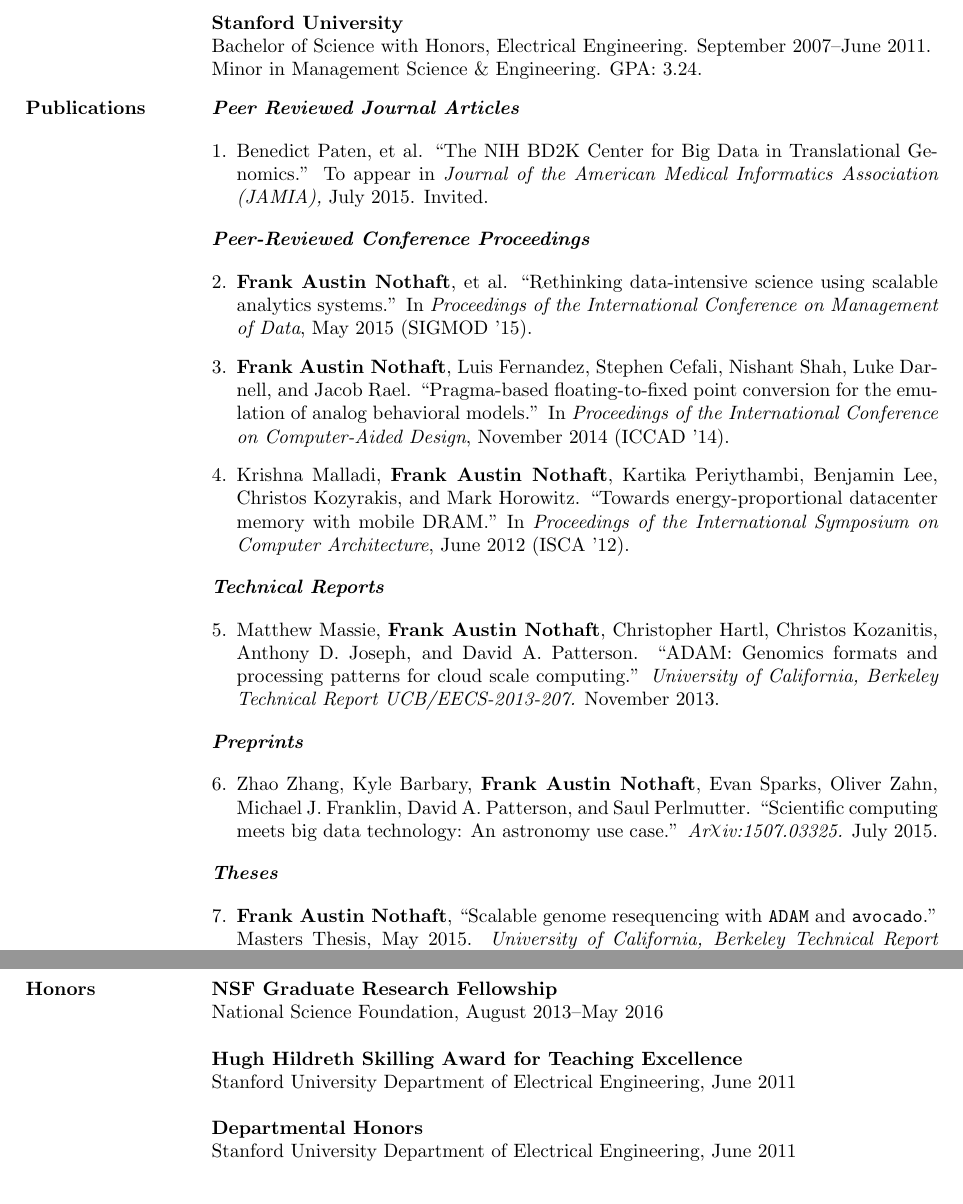
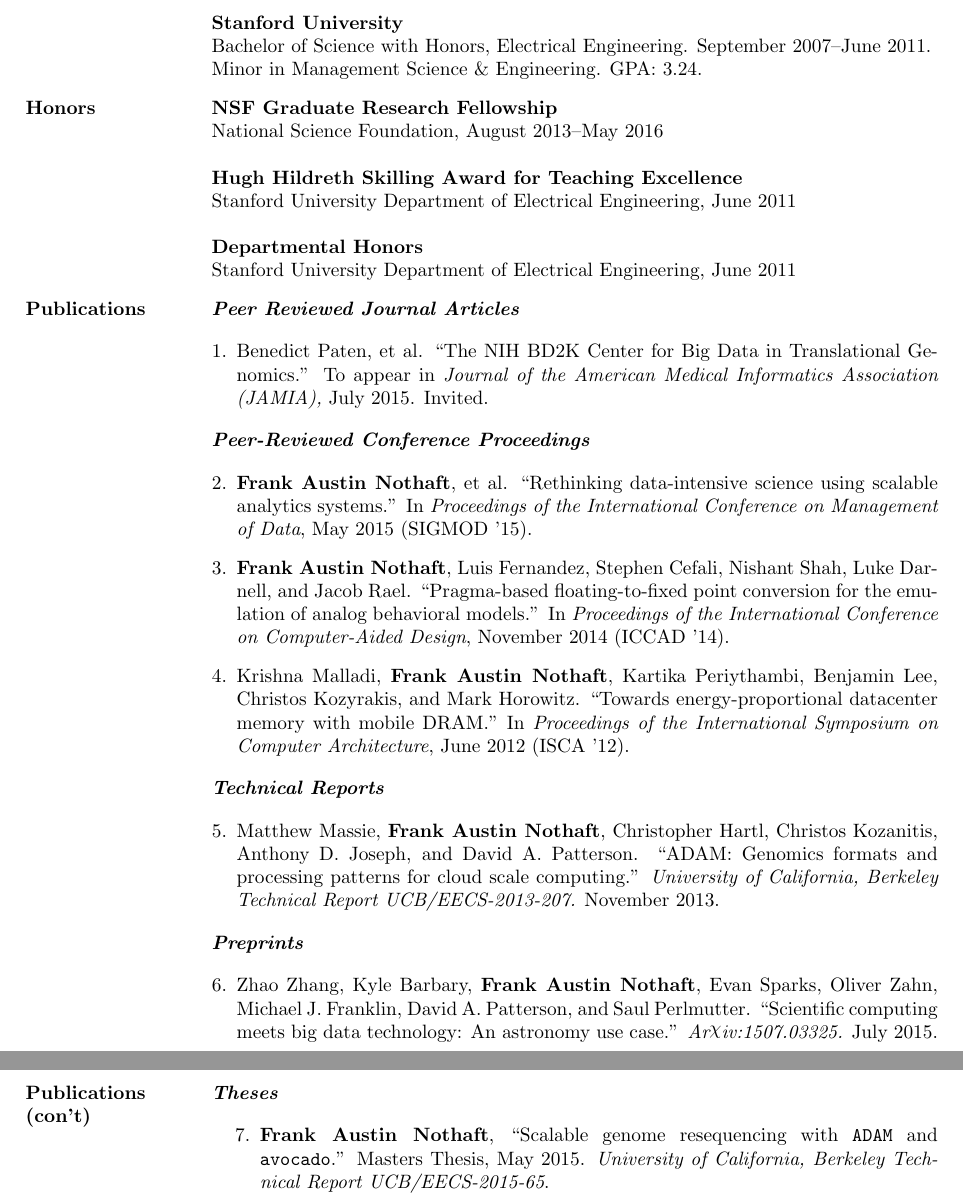
Before and after one commit to fnothaft/docs, a LaTeX CV (cv/FrankNothaftCV.tex): two parts of pages 1 and 2 of 3, joined at a grey line, cut so that both start at the same text. Compiled offline with pdfLaTeX.

Commit message:
Updated CV with honors first.

```diff
--- a/cv/FrankNothaftCV.tex
+++ b/cv/FrankNothaftCV.tex
@@ -12,7 +12,8 @@
 \usepackage{hyperref}
 \usepackage[usenames,dvipsnames]{color}
 \usepackage{paralist}
-\usepackage{enumitem}
+
+\newcounter{pubCtr}
 
 \begin{document}
 
@@ -38,64 +39,6 @@
 
 \begin {minipage}[t]{0.2\linewidth}
 \vspace{0pt}
-\noindent {\bf Publications}
-\end {minipage}
-\begin {minipage}[t]{0.8\linewidth}
-\vspace{0pt}
-
-\noindent {\emph{\textbf{Peer Reviewed Journal Articles}}}
-
-\setdefaultleftmargin{13pt}{}{}{}{}{}
-\begin{enumerate}
-\item Benedict Paten, et al. ``The NIH BD2K Center for Big Data in Translational Genomics.''
-To appear in \emph{Journal of the American Medical Informatics Association (JAMIA),} July 2015. Invited.
-\end{enumerate}
-
-\noindent {\emph{\textbf{Peer-Reviewed Conference Proceedings}}}
-
-\begin{enumerate}[resume]
-\item {\textbf{Frank Austin Nothaft}, et al. ``Rethinking data-intensive science using scalable
-analytics systems.'' In \emph{Proceedings of the International Conference on Management of
-Data}, May~2015 (SIGMOD~'15).}
-\item {\textbf{Frank Austin Nothaft}, Luis Fernandez, Stephen Cefali, Nishant Shah, Luke Darnell,
-and Jacob Rael. ``Pragma-based floating-to-fixed point conversion for the emulation of analog
-behavioral models.'' In \emph{Proceedings of the International Conference on Computer-Aided Design},
-November 2014 (ICCAD '14).}
-\item {Krishna Malladi, \textbf{Frank Austin Nothaft}, Kartika Periythambi, Benjamin Lee,
-Christos Kozyrakis, and Mark Horowitz. ``Towards energy-proportional datacenter memory with mobile DRAM.''
-In \emph{Proceedings of the International Symposium on Computer Architecture}, June 2012 (ISCA '12).}
-\end{enumerate}
-
-\noindent {\emph{\textbf{Technical Reports}}}
-
-\begin{enumerate}[resume]
-\item {Matthew Massie, \textbf{Frank Austin Nothaft}, Christopher Hartl, Christos Kozanitis,
-Anthony D. Joseph, and David A. Patterson. ``ADAM: Genomics formats and processing patterns
-for cloud scale computing.'' \emph{University of California, Berkeley Technical Report
-UCB/EECS-2013-207.} November 2013.}
-\end{enumerate}
-
-\noindent {\emph{\textbf{Preprints}}}
-
-\begin{enumerate}[resume]
-\item {Zhao Zhang, Kyle Barbary, \textbf{Frank Austin Nothaft}, Evan Sparks, Oliver Zahn,
-Michael J. Franklin, David A. Patterson, and Saul Perlmutter. ``Scientific computing meets big data
-technology: An astronomy use case.'' \emph{Ar$\raisebox{2pt}{$\chi$}$iv:1507.03325.} July 2015.}
-\end{enumerate}
-
-\noindent {\emph{\textbf{Theses}}}
-
-\begin{enumerate}[resume]
-\item {\textbf{Frank Austin Nothaft}, ``Scalable genome resequencing with \texttt{ADAM} and \texttt{avocado}.''
-Masters Thesis, May 2015. \emph{University of California, Berkeley Technical Report UCB/EECS-2015-65}.}
-\item {\textbf{Frank Austin Nothaft}, ``Design strategies for compiler managed instruction stores.''
-Honors Thesis, Stanford University, June 2011.}
-\end{enumerate}
-
-\end {minipage}
-
-\begin {minipage}[t]{0.2\linewidth}
-\vspace{0pt}
 \noindent {\bf Honors}
 \end {minipage}
 \begin {minipage}[t]{0.8\linewidth}
@@ -108,6 +51,83 @@ Honors Thesis, Stanford University, June 2011.}
 
 \noindent {\bf Departmental Honors} \\
 \noindent {Stanford University Department of Electrical Engineering, June 2011} \\
+\end {minipage}
+
+\begin {minipage}[t]{0.2\linewidth}
+\vspace{0pt}
+\noindent {\bf Publications}
+\end {minipage}
+\begin {minipage}[t]{0.8\linewidth}
+\vspace{0pt}
+
+\noindent {\emph{\textbf{Peer Reviewed Journal Articles}}}
+
+\setdefaultleftmargin{13pt}{}{}{}{}{}
+\begin{enumerate}
+\item Benedict Paten, et al. ``The NIH BD2K Center for Big Data in Translational Genomics.''
+To appear in \emph{Journal of the American Medical Informatics Association (JAMIA),} July 2015. Invited.
+\setcounter{pubCtr}{\theenumi}
+\end{enumerate}
+
+\noindent {\emph{\textbf{Peer-Reviewed Conference Proceedings}}}
+
+\begin{enumerate}
+\setcounter{enumi}{\thepubCtr}
+\item {\textbf{Frank Austin Nothaft}, et al. ``Rethinking data-intensive science using scalable
+analytics systems.'' In \emph{Proceedings of the International Conference on Management of
+Data}, May~2015 (SIGMOD~'15).}
+\item {\textbf{Frank Austin Nothaft}, Luis Fernandez, Stephen Cefali, Nishant Shah, Luke Darnell,
+and Jacob Rael. ``Pragma-based floating-to-fixed point conversion for the emulation of analog
+behavioral models.'' In \emph{Proceedings of the International Conference on Computer-Aided Design},
+November 2014 (ICCAD '14).}
+\item {Krishna Malladi, \textbf{Frank Austin Nothaft}, Kartika Periythambi, Benjamin Lee,
+Christos Kozyrakis, and Mark Horowitz. ``Towards energy-proportional datacenter memory with mobile DRAM.''
+In \emph{Proceedings of the International Symposium on Computer Architecture}, June 2012 (ISCA '12).}
+\setcounter{pubCtr}{\theenumi}
+\end{enumerate}
+
+\noindent {\emph{\textbf{Technical Reports}}}
+
+\begin{enumerate}
+\setcounter{enumi}{\thepubCtr}
+\item {Matthew Massie, \textbf{Frank Austin Nothaft}, Christopher Hartl, Christos Kozanitis,
+Anthony D. Joseph, and David A. Patterson. ``ADAM: Genomics formats and processing patterns
+for cloud scale computing.'' \emph{University of California, Berkeley Technical Report
+UCB/EECS-2013-207.} November 2013.}
+\setcounter{pubCtr}{\theenumi}
+\end{enumerate}
+
+\noindent {\emph{\textbf{Preprints}}}
+
+\begin{enumerate}
+\setcounter{enumi}{\thepubCtr}
+\item {Zhao Zhang, Kyle Barbary, \textbf{Frank Austin Nothaft}, Evan Sparks, Oliver Zahn,
+Michael J. Franklin, David A. Patterson, and Saul Perlmutter. ``Scientific computing meets big data
+technology: An astronomy use case.'' \emph{Ar$\raisebox{2pt}{$\chi$}$iv:1507.03325.} July 2015.}
+\setcounter{pubCtr}{\theenumi}
+\end{enumerate}
+
+\end{minipage}
+
+\begin {minipage}[t]{0.2\linewidth}
+\vspace{0pt}
+\noindent {\bf Publications \\ (con't)}
+\end {minipage}
+\begin {minipage}[t]{0.8\linewidth}
+\vspace{0pt}
+
+\noindent {\emph{\textbf{Theses}}}
+
+\begin{enumerate}
+\setcounter{enumi}{\thepubCtr}
+\item {\textbf{Frank Austin Nothaft}, ``Scalable genome resequencing with \texttt{ADAM} and \texttt{avocado}.''
+Masters Thesis, May 2015. \emph{University of California, Berkeley Technical Report UCB/EECS-2015-65}.}
+\item {\textbf{Frank Austin Nothaft}, ``Design strategies for compiler managed instruction stores.''
+Honors Thesis, Stanford University, June 2011.}
+\end{enumerate}
+
+\noindent{}
+
 \end {minipage}
 
 \begin {minipage}[t]{0.2\linewidth}
```
Also changed, not shown: cv/FrankNothaftCV.pdf.
